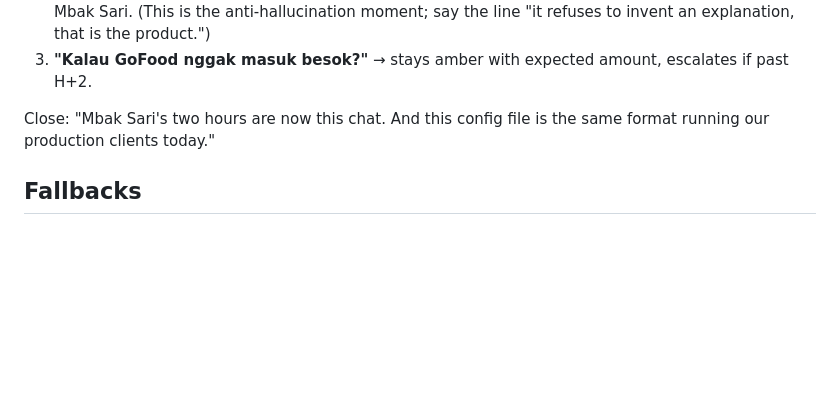
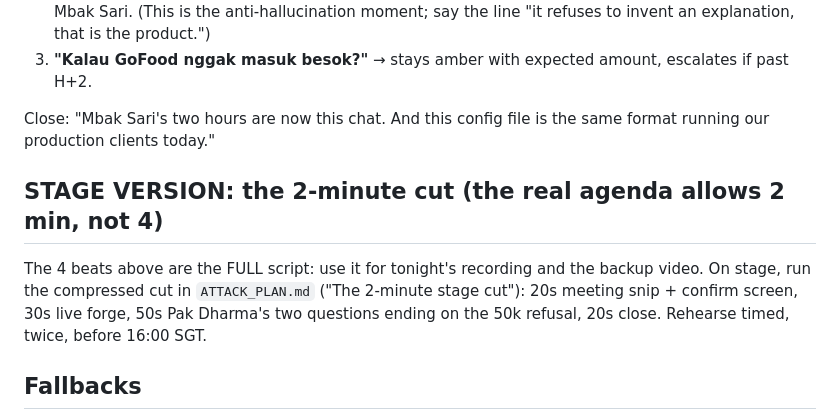
Before and after one commit to Biks-AI-dev/forge-hackathon, a Markdown page: DEMO_SCRIPT.md, the part around the change. Rendered like a GitHub page; blank space fills up the shorter version.

```diff
--- a/DEMO_SCRIPT.md
+++ b/DEMO_SCRIPT.md
@@ -34,6 +34,11 @@ On the phone, in the sandbox chat, he asks exactly:
 
 Close: "Mbak Sari's two hours are now this chat. And this config file is the same format running our production clients today."
 
+
+## STAGE VERSION: the 2-minute cut (the real agenda allows 2 min, not 4)
+
+The 4 beats above are the FULL script: use it for tonight's recording and the backup video. On stage, run the compressed cut in `ATTACK_PLAN.md` ("The 2-minute stage cut"): 20s meeting snip + confirm screen, 30s live forge, 50s Pak Dharma's two questions ending on the 50k refusal, 20s close. Rehearse timed, twice, before 16:00 SGT.
+
 ## Fallbacks
 
 - Meeting audio fails on stage → play tonight's recording (Beat 1 is identical).
```
Also changed, not shown: ATTACK_PLAN.md (added, +63 -0 lines).
